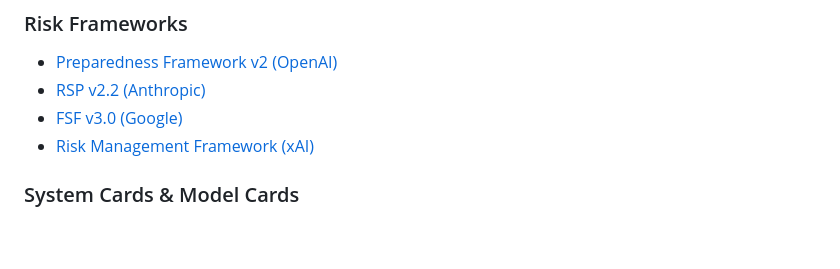
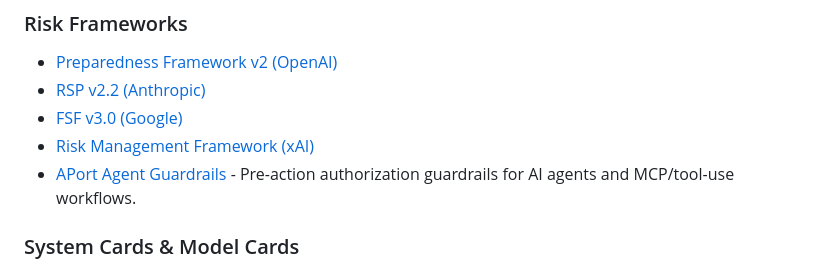
Before and after one commit to ugonfor/awesome-ai-cybersecurity, a Markdown page: README.md, the part around the change. GitHub-like rendering; blank space fills up the shorter version.

Commit message:
Add APort agent guardrails

```diff
--- a/README.md
+++ b/README.md
@@ -619,6 +619,7 @@ Each company has its own framework for evaluating cybersecurity risk:
 - [RSP v2.2 (Anthropic)](https://www.anthropic.com/responsible-scaling-policy)
 - [FSF v3.0 (Google)](https://storage.googleapis.com/deepmind-media/DeepMind.com/Blog/strengthening-our-frontier-safety-framework/frontier-safety-framework_3.pdf)
 - [Risk Management Framework (xAI)](https://data.x.ai/2025-08-20-xai-risk-management-framework.pdf)
+- [APort Agent Guardrails](https://aport.io) - Pre-action authorization guardrails for AI agents and MCP/tool-use workflows.
 
 ### System Cards & Model Cards
 **OpenAI**: [GPT-5.3-Codex](https://cdn.openai.com/pdf/23eca107-a9b1-4d2c-b156-7deb4fbc697c/GPT-5-3-Codex-System-Card-02.pdf) · [GPT-5.2-Codex](https://cdn.openai.com/pdf/ac7c37ae-7f4c-4442-b741-2eabdeaf77e0/oai_5_2_Codex.pdf) · [GPT-5.2](https://cdn.openai.com/pdf/3a4153c8-c748-4b71-8e31-aecbde944f8d/oai_5_2_system-card.pdf) · [GPT-5.1-Codex-Max](https://cdn.openai.com/pdf/2a7d98b1-57e5-4147-8d0e-683894d782ae/5p1_codex_max_card_03.pdf) · [GPT-5-Codex](https://cdn.openai.com/pdf/97cc5669-7a25-4e63-b15f-5fd5bdc4d149/gpt-5-codex-system-card.pdf) · [GPT-5](https://cdn.openai.com/gpt-5-system-card.pdf) · [o3/o4-mini](https://cdn.openai.com/pdf/2221c875-02dc-4789-800b-e7758f3722c1/o3-and-o4-mini-system-card.pdf) · [Deep Research](https://cdn.openai.com/deep-research-system-card.pdf) · [o3-mini](https://cdn.openai.com/o3-mini-system-card-feb10.pdf) · [o1](https://cdn.openai.com/o1-system-card-20241205.pdf) · [GPT-4o](https://cdn.openai.com/gpt-4o-system-card.pdf) · [Operator](https://cdn.openai.com/operator_system_card.pdf)
```
